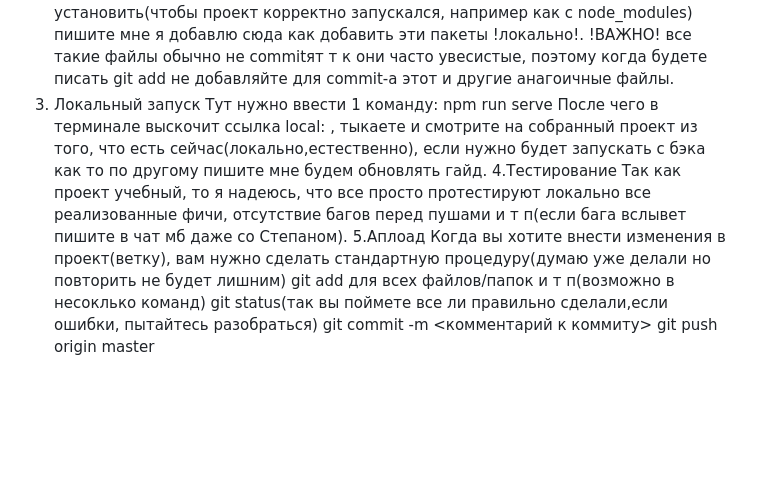
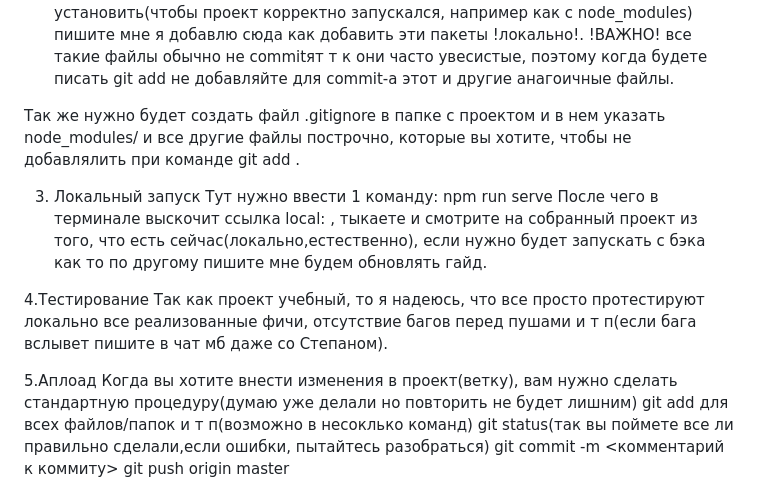
Before and after one commit to kodecx143/mephi_mathwars, a Markdown page: README.md, the part around the change. Rendered like a GitHub page; blank space fills up the shorter version.

```diff
--- a/README.md
+++ b/README.md
@@ -14,12 +14,17 @@ git clone httshttps://github.com/"{ваш логин отображается в
 
 2. Работа с проектом
 Тут уже надо сделать чуть боьше действий: сначала вы должны в папке проекта(находясь в ней в консоли) прописать команду npm install, через некоторое время у вас появится папка node_modules, в неё не лезте, иначе работать проект не будет. Далее вы у себя создаете в папке с проектом папку server и в ней делаете изменения(пишите код) для серверной части, если что то надо установить(чтобы проект корректно запускался, например как с node_modules) пишите мне я добавлю сюда как добавить эти пакеты !локально!. !ВАЖНО! все такие файлы обычно не commitят т к они часто увесистые, поэтому когда будете писать git add <filename> не добавляйте для commit-a этот и другие анагоичные файлы.
+
+Так же нужно будет создать файл .gitignore в папке с проектом и в нем указать node_modules/ и все другие файлы построчно, которые вы хотите, чтобы не добавлялить при команде git add .
+
 3. Локальный запуск
 Тут нужно ввести 1 команду:
 npm run serve
 После чего в терминале выскочит ссылка local: <address>, тыкаете и смотрите на собранный проект из того, что есть сейчас(локально,естественно), если нужно будет запускать с бэка как то по другому пишите мне будем обновлять гайд.
+
 4.Тестирование
 Так как проект учебный, то я надеюсь, что все просто протестируют локально все реализованные фичи, отсутствие багов перед пушами и т п(если бага вслывет пишите в чат мб даже со Степаном).
+
 5.Аплоад
 Когда вы хотите внести изменения в проект(ветку), вам нужно сделать стандартную процедуру(думаю уже делали но повторить не будет лишним)
 git add <filename> для всех файлов/папок и т п(возможно в несоклько команд)
```
